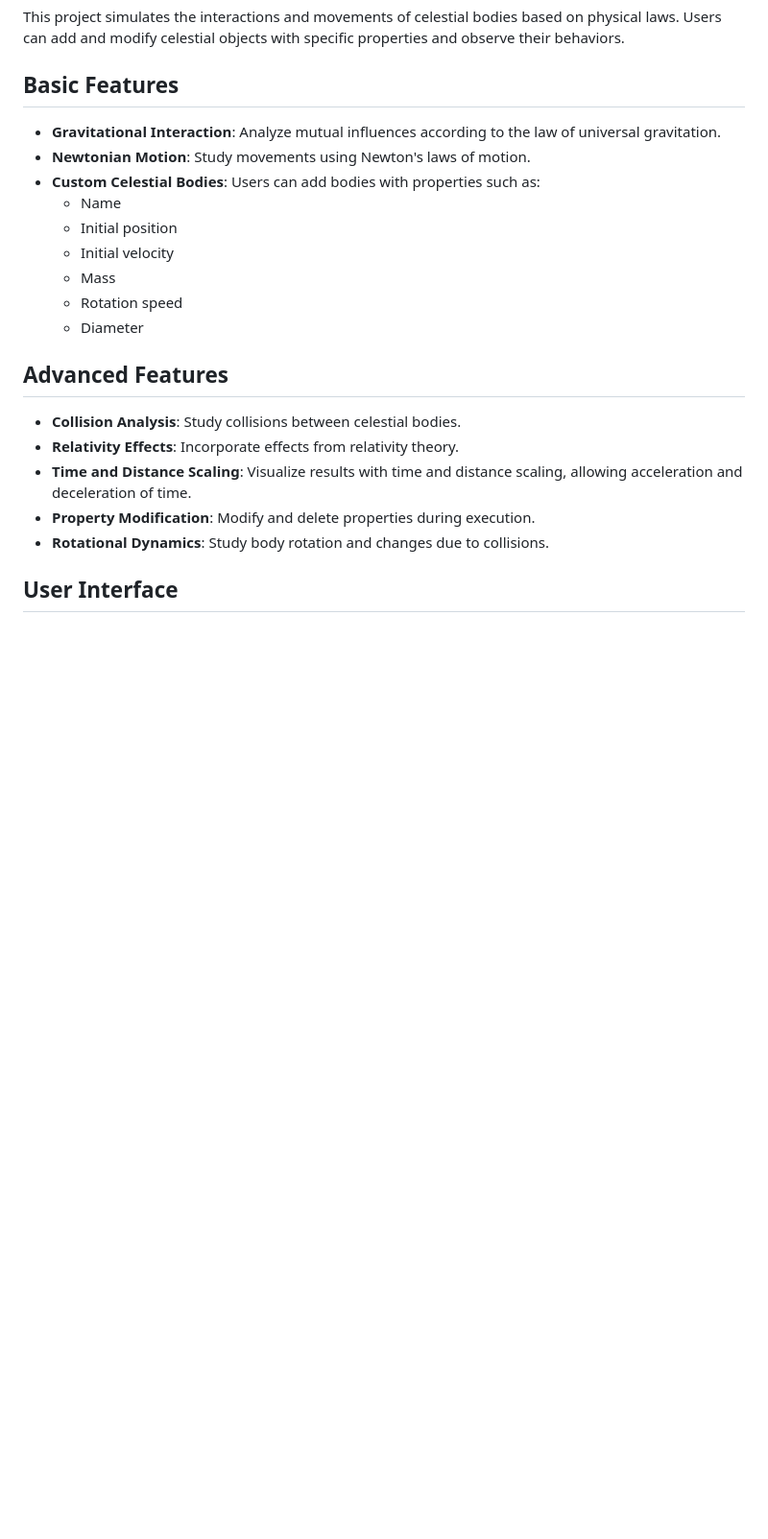
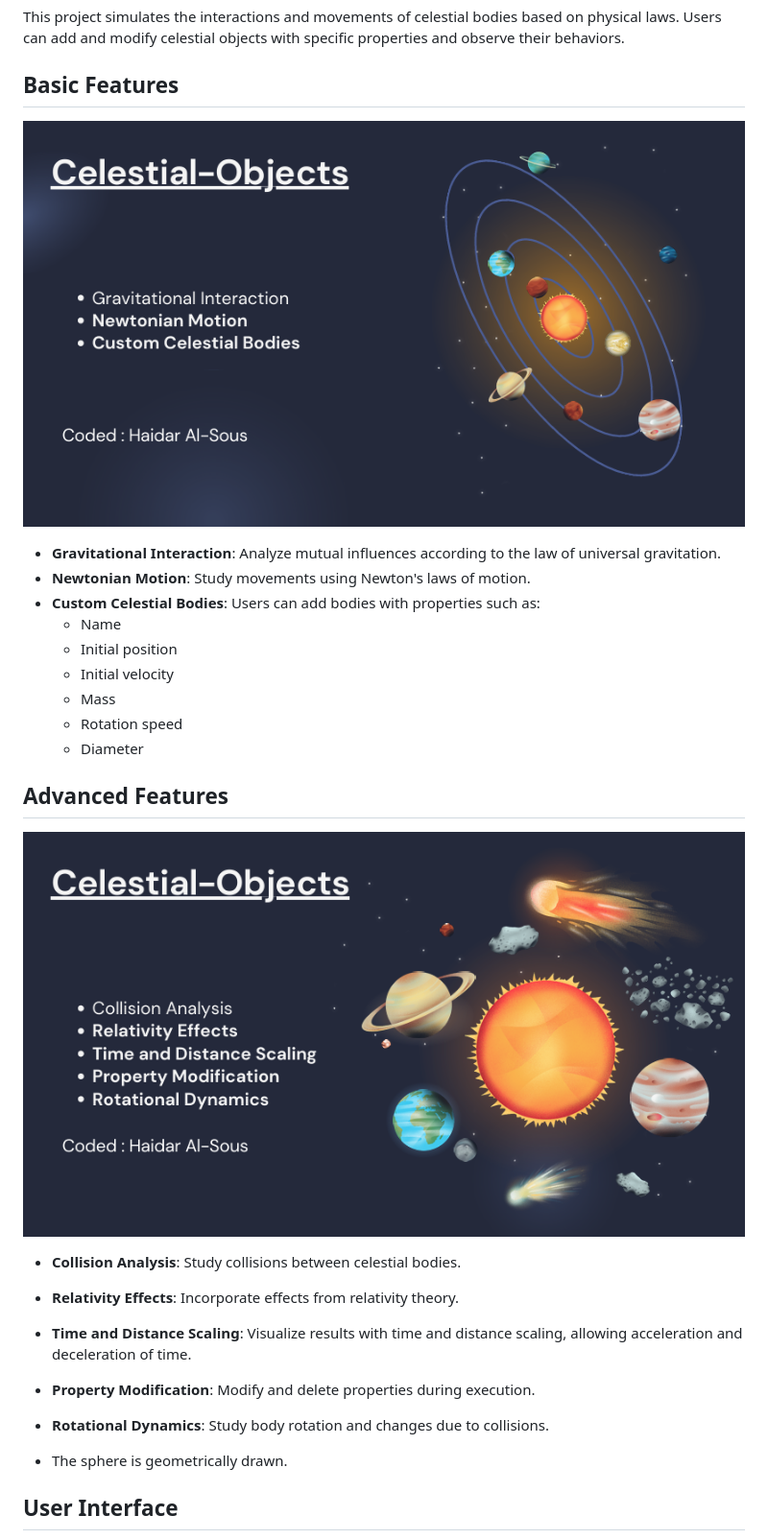
Before and after one commit to Haidar-Al-Sous/Three.js-Celestial-Objects, a Markdown page: README.md, the part around the change printed below. Shown: that part at 96% size. GitHub-like rendering; pictures changed too: 1.png (added), 2.png (added); blank space fills up the shorter version.

```diff
--- a/README.md
+++ b/README.md
@@ -5,6 +5,7 @@
 This project simulates the interactions and movements of celestial bodies based on physical laws. Users can add and modify celestial objects with specific properties and observe their behaviors.
 
 ## Basic Features
+![](./1.png)
 
 - **Gravitational Interaction**: Analyze mutual influences according to the law of universal gravitation.
 - **Newtonian Motion**: Study movements using Newton's laws of motion.
@@ -17,6 +18,7 @@ This project simulates the interactions and movements of celestial bodies based
   - Diameter
 
 ## Advanced Features
+![](./2.png)
 
 - **Collision Analysis**: Study collisions between celestial bodies.
 - **Relativity Effects**: Incorporate effects from relativity theory.
@@ -24,4 +26,7 @@ This project simulates the interactions and movements of celestial bodies based
 - **Property Modification**: Modify and delete properties during execution.
 - **Rotational Dynamics**: Study body rotation and changes due to collisions.
 
+- The sphere is geometrically drawn.
+
+
 ## User Interface
```
Also changed, not shown: other parts of README.md (+1 -0 lines), 3.png (added).
